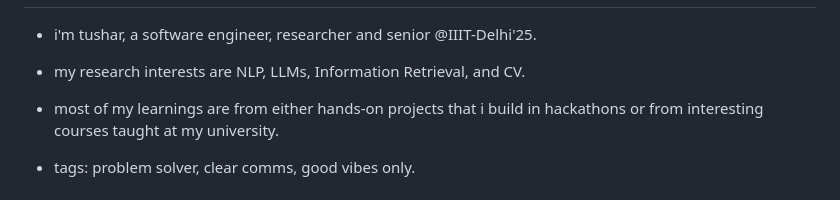
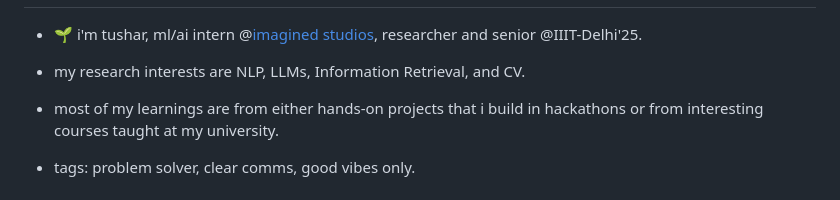
Before and after one commit to me-tusharchandra/me-tusharchandra, a Markdown page: README.md, the part around the change. GitHub-like rendering.

Commit message:
workplace updated

```diff
--- a/README.md
+++ b/README.md
@@ -1,6 +1,6 @@
 ![Tushar's GitHub Banner](Tushar%20Chandra%20Logo.png)
 ----
-* i'm tushar, a software engineer, researcher and senior @IIIT-Delhi'25.
+* 🌱 i'm tushar, ml/ai intern @[imagined studios](https://imagined.studio/), researcher and senior @IIIT-Delhi'25.
 
 * my research interests are NLP, LLMs, Information Retrieval, and CV.
 
```
